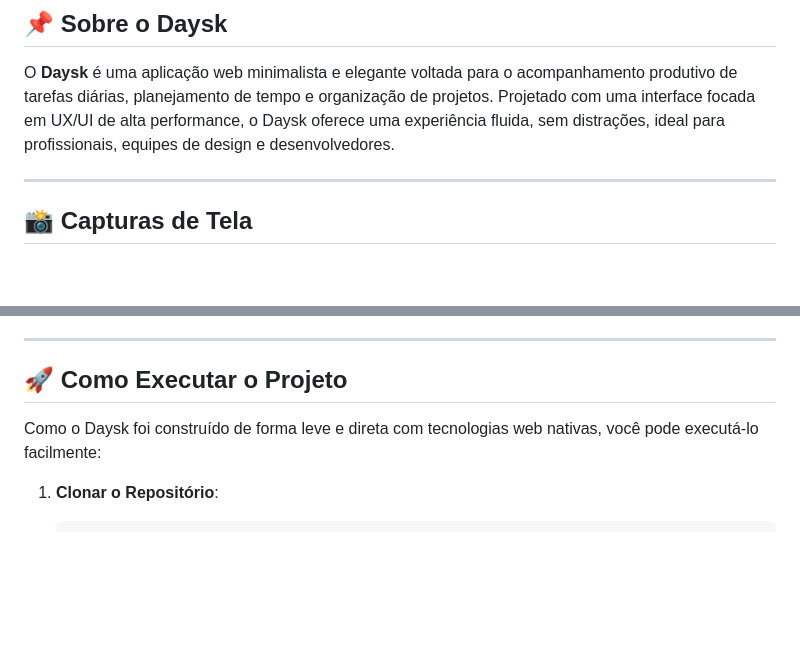
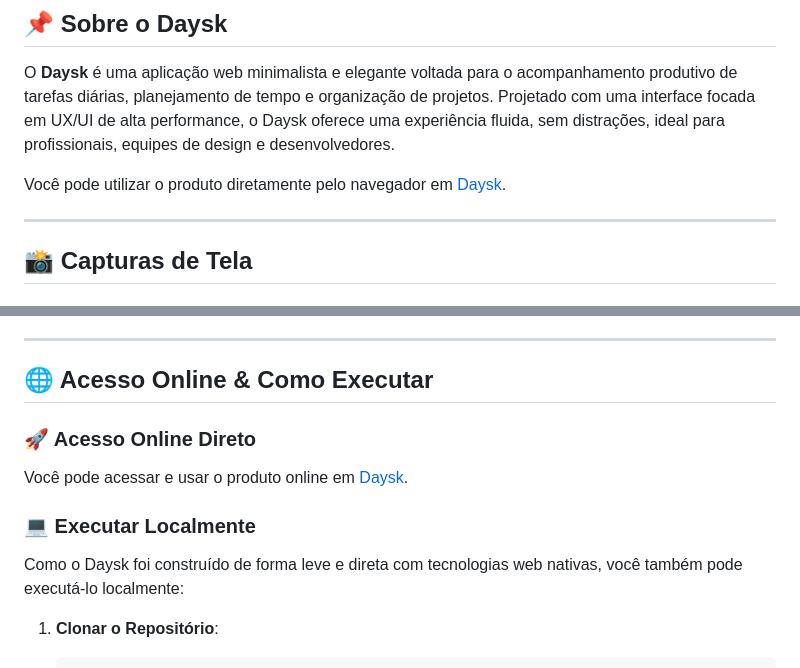
Before and after one commit to mariogomesbarbosa/Daysk, a Markdown page: README.md, 2 parts joined by grey strips. Drawn GitHub-style; blank space fills up the shorter version.

Commit message:
docs: adicionar link de acesso online do Daysk no README

````diff
--- a/README.md
+++ b/README.md
@@ -17,6 +21,8 @@
 ## 📌 Sobre o Daysk
 
 O **Daysk** é uma aplicação web minimalista e elegante voltada para o acompanhamento produtivo de tarefas diárias, planejamento de tempo e organização de projetos. Projetado com uma interface focada em UX/UI de alta performance, o Daysk oferece uma experiência fluida, sem distrações, ideal para profissionais, equipes de design e desenvolvedores.
+
+Você pode utilizar o produto diretamente pelo navegador em [Daysk](https://mariogomesbarbosa.github.io/Daysk/Daysk.html).
 
 ---
 
@@ -62,9 +68,13 @@ O **Daysk** é uma aplicação web minimalista e elegante voltada para o acompan
 
 ---
 
-## 🚀 Como Executar o Projeto
+## 🌐 Acesso Online & Como Executar
 
-Como o Daysk foi construído de forma leve e direta com tecnologias web nativas, você pode executá-lo facilmente:
+### 🚀 Acesso Online Direto
+Você pode acessar e usar o produto online em [Daysk](https://mariogomesbarbosa.github.io/Daysk/Daysk.html).
+
+### 💻 Executar Localmente
+Como o Daysk foi construído de forma leve e direta com tecnologias web nativas, você também pode executá-lo localmente:
 
 1. **Clonar o Repositório**:
    ```bash
````
Also changed, not shown: other parts of README.md (+4 -0 lines).
